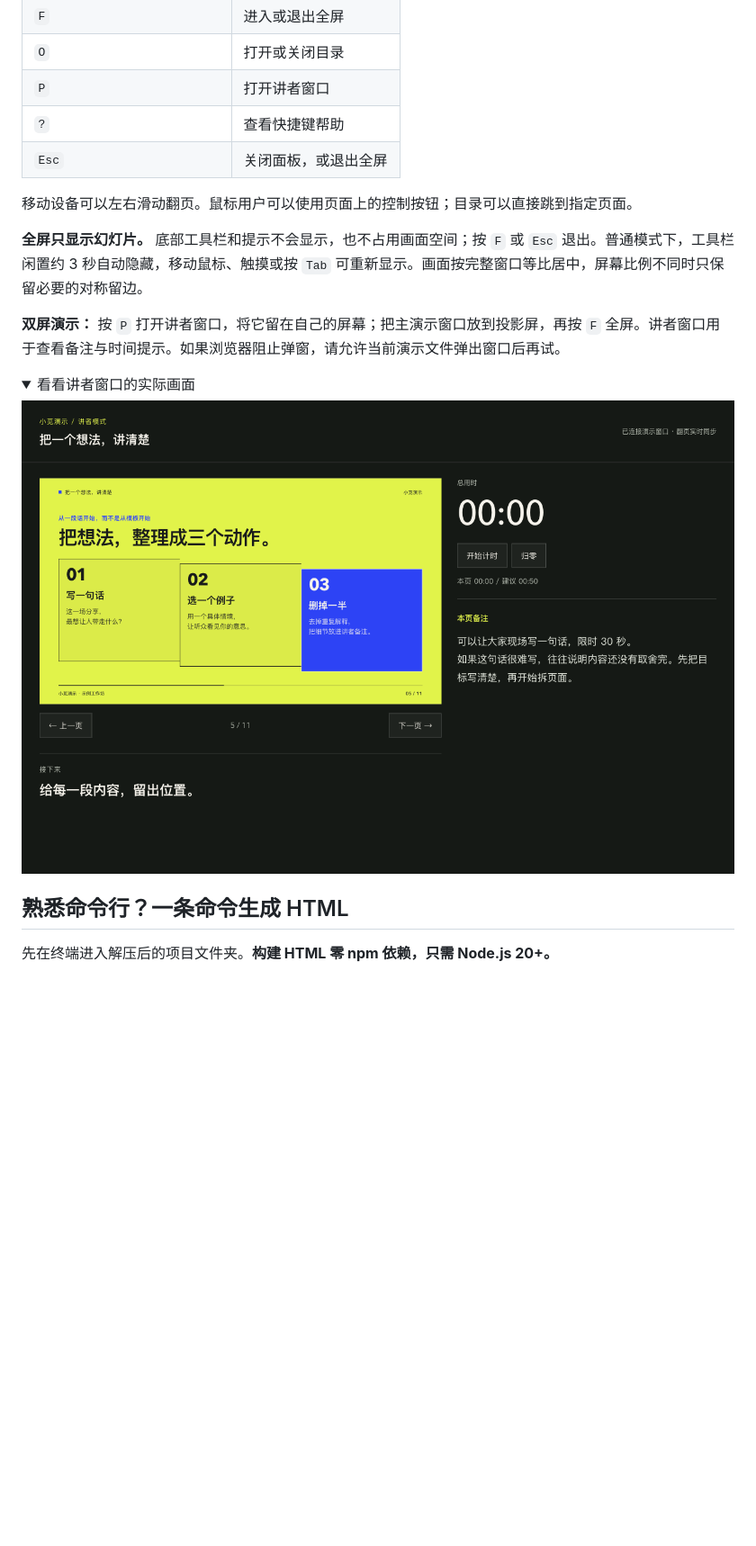
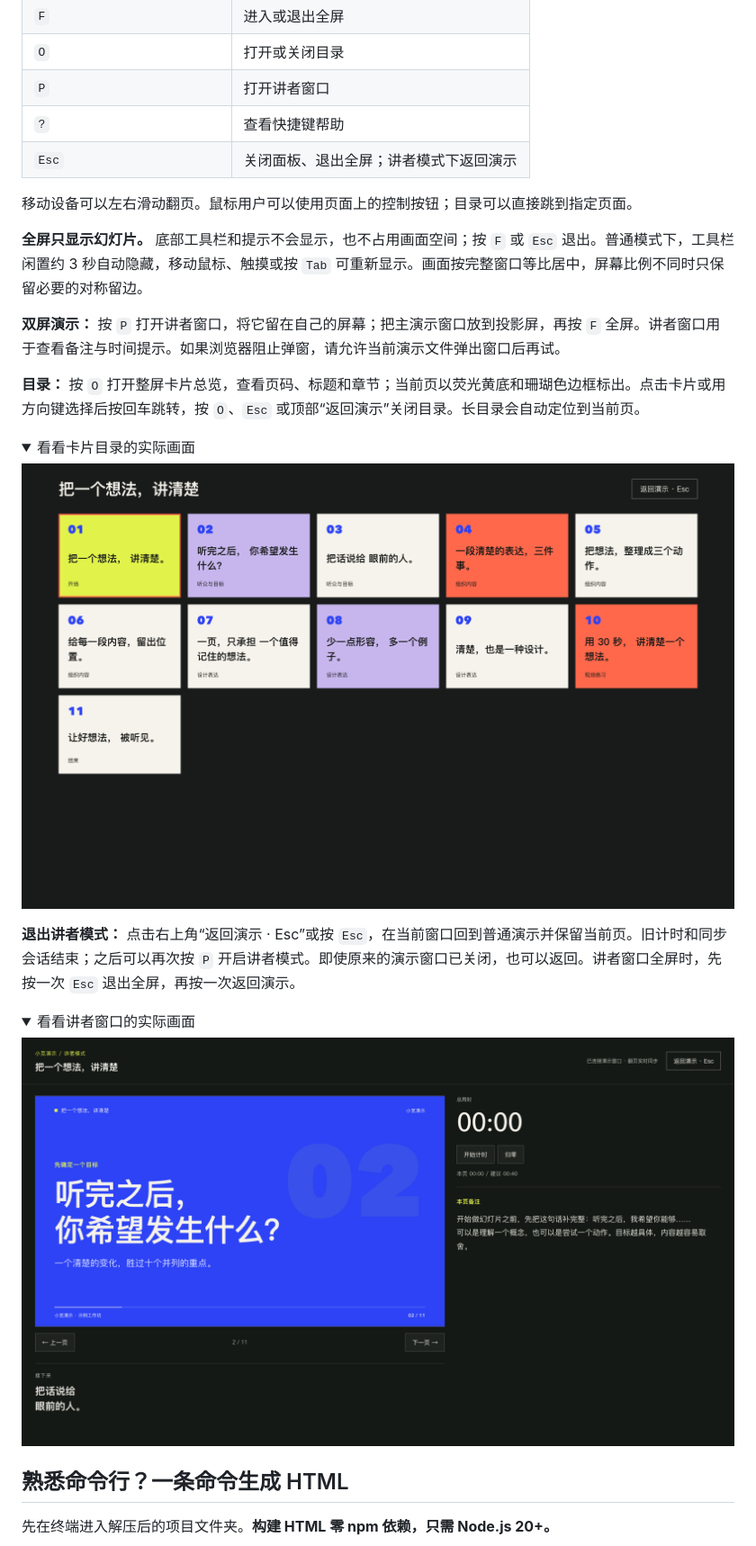
Before and after one commit to rosehahah/xiaoxian-slides, a Markdown page: README.md, the part around the change. Shown at 90% size. Drawn GitHub-style; pictures changed too: docs/overview.png (added), docs/presenter.png; folded sections open; blank space fills up the shorter version.

Commit message:
Restore full-screen card overview and complete presenter return flow

```diff
--- a/README.md
+++ b/README.md
@@ -137,13 +137,24 @@ HTML 的动画与交互仅在浏览器里保留。PDF 和图片版 PPTX 是静
 | `O` | 打开或关闭目录 |
 | `P` | 打开讲者窗口 |
 | `?` | 查看快捷键帮助 |
-| `Esc` | 关闭面板，或退出全屏 |
+| `Esc` | 关闭面板、退出全屏；讲者模式下返回演示 |
 
 移动设备可以左右滑动翻页。鼠标用户可以使用页面上的控制按钮；目录可以直接跳到指定页面。
 
 **全屏只显示幻灯片。** 底部工具栏和提示不会显示，也不占用画面空间；按 `F` 或 `Esc` 退出。普通模式下，工具栏闲置约 3 秒自动隐藏，移动鼠标、触摸或按 `Tab` 可重新显示。画面按完整窗口等比居中，屏幕比例不同时只保留必要的对称留边。
 
 **双屏演示：** 按 `P` 打开讲者窗口，将它留在自己的屏幕；把主演示窗口放到投影屏，再按 `F` 全屏。讲者窗口用于查看备注与时间提示。如果浏览器阻止弹窗，请允许当前演示文件弹出窗口后再试。
+
+**目录：** 按 `O` 打开整屏卡片总览，查看页码、标题和章节；当前页以荧光黄底和珊瑚色边框标出。点击卡片或用方向键选择后按回车跳转，按 `O`、`Esc` 或顶部“返回演示”关闭目录。长目录会自动定位到当前页。
+
+<details>
+<summary>看看卡片目录的实际画面</summary>
+
+![整屏目录：页码、标题、章节和当前页高亮](docs/overview.png)
+
+</details>
+
+**退出讲者模式：** 点击右上角“返回演示 · Esc”或按 `Esc`，在当前窗口回到普通演示并保留当前页。旧计时和同步会话结束；之后可以再次按 `P` 开启讲者模式。即使原来的演示窗口已关闭，也可以返回。讲者窗口全屏时，先按一次 `Esc` 退出全屏，再按一次返回演示。
 
 <details>
 <summary>看看讲者窗口的实际画面</summary>
```
Also changed, not shown: skills/xiaoxian-slides/SKILL.md (+2 -0 lines), 12 other files.
